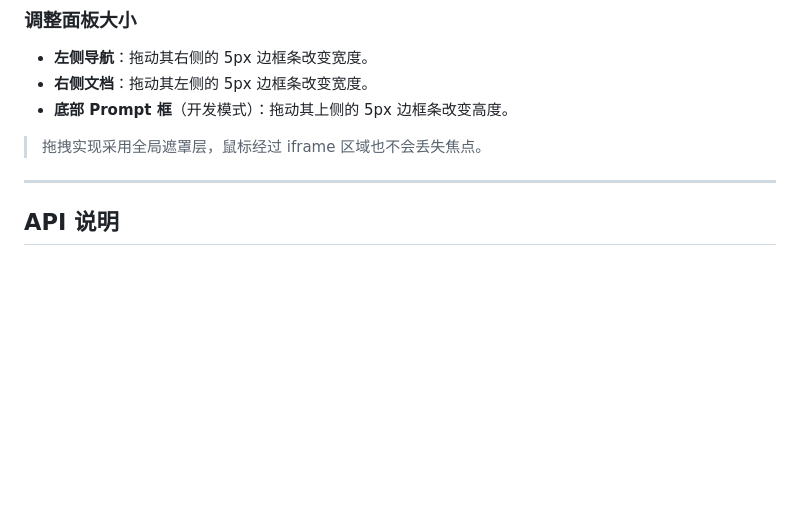
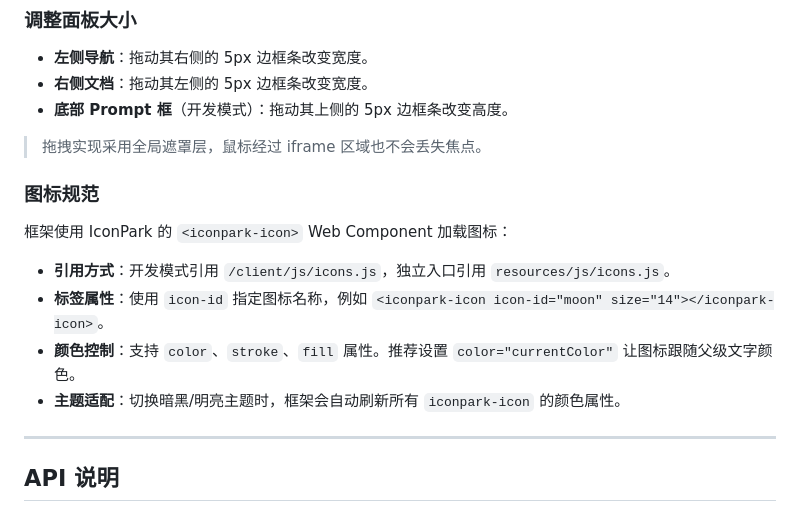
Before and after one commit to BarnettZhou/AxHost-Make, a Markdown page: readme.md, the part around the change. Rendered like a GitHub page; blank space fills up the shorter version.

```diff
--- a/readme.md
+++ b/readme.md
@@ -233,6 +233,15 @@ project-root/
 
 > 拖拽实现采用全局遮罩层，鼠标经过 iframe 区域也不会丢失焦点。
 
+### 图标规范
+
+框架使用 IconPark 的 `<iconpark-icon>` Web Component 加载图标：
+
+- **引用方式**：开发模式引用 `/client/js/icons.js`，独立入口引用 `resources/js/icons.js`。
+- **标签属性**：使用 `icon-id` 指定图标名称，例如 `<iconpark-icon icon-id="moon" size="14"></iconpark-icon>`。
+- **颜色控制**：支持 `color`、`stroke`、`fill` 属性。推荐设置 `color="currentColor"` 让图标跟随父级文字颜色。
+- **主题适配**：切换暗黑/明亮主题时，框架会自动刷新所有 `iconpark-icon` 的颜色属性。
+
 ---
 
 ## API 说明
```
Also changed, not shown: agents.md (+2 -2 lines).
